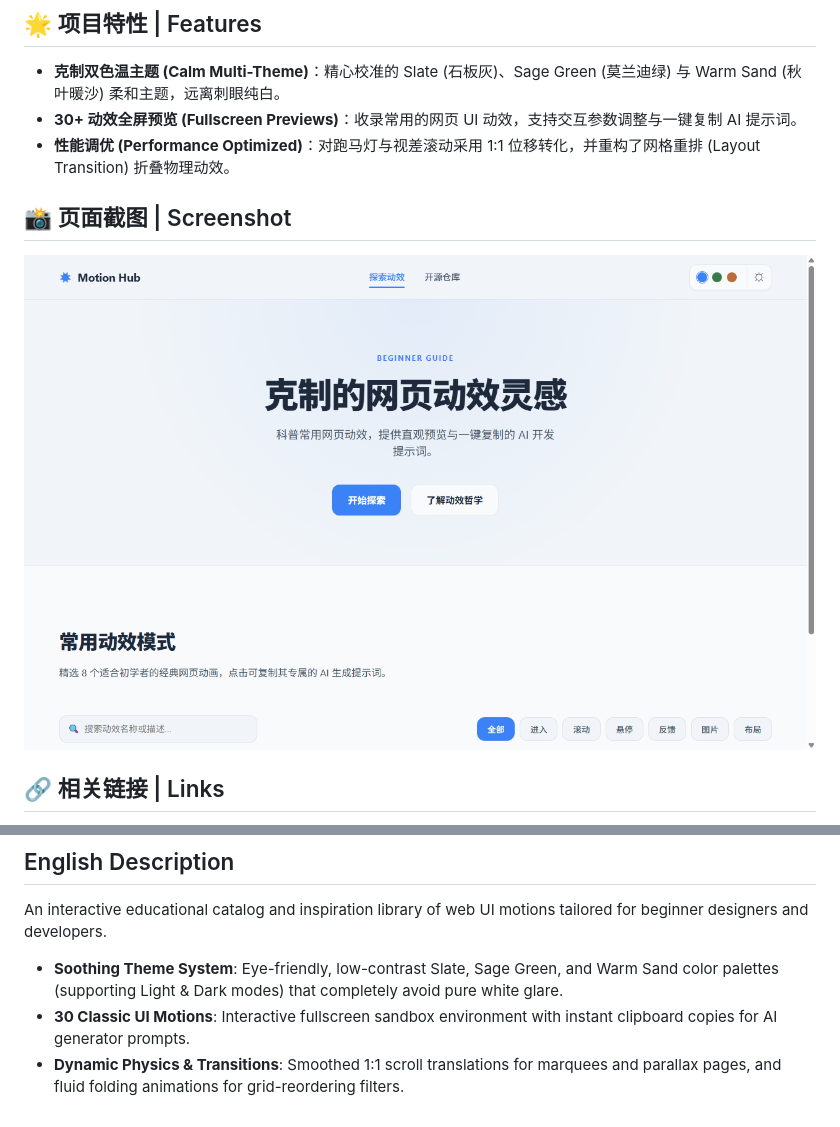
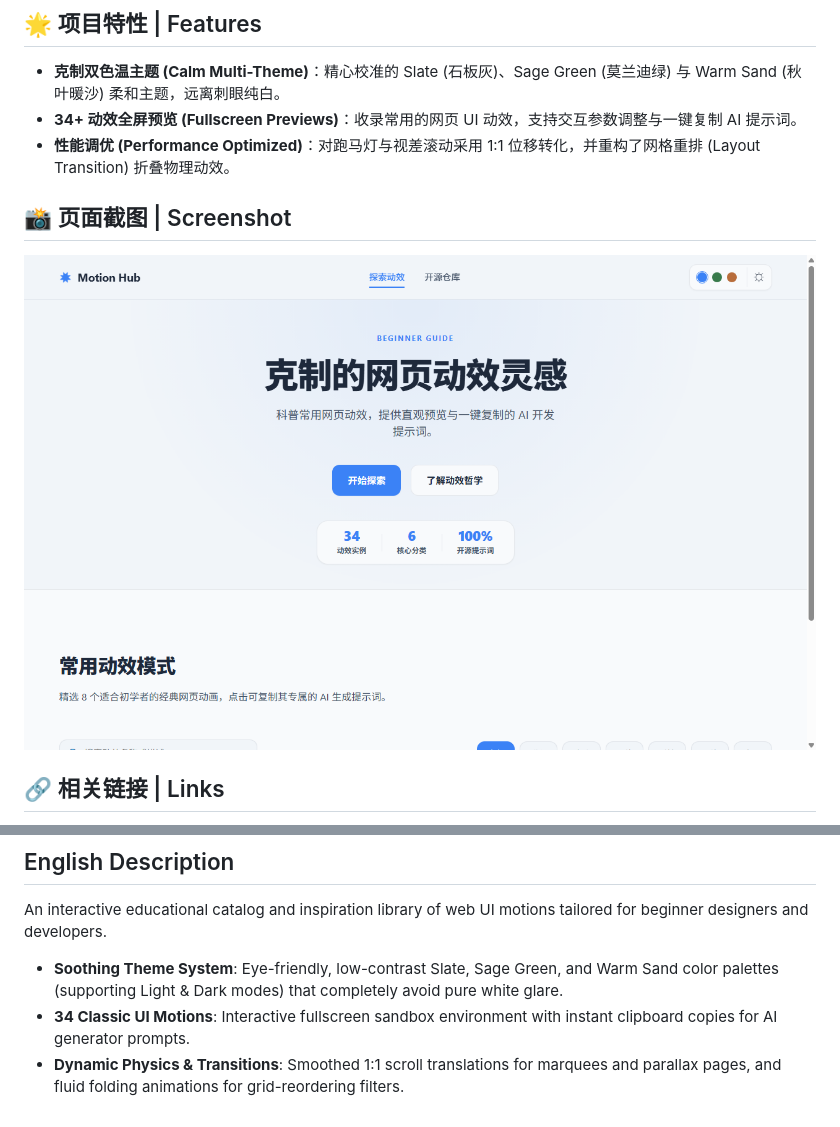
Before and after one commit to holynova/web-motion-showcase, a Markdown page: README.md, 2 parts joined by grey strips. Rendered like a GitHub page; pictures changed too: screenshot.png.

Commit message:
feat: reduce hero section, add stats panel, add 4 new unique motions

```diff
--- a/README.md
+++ b/README.md
@@ -6,7 +6,7 @@
 
 ## 🌟 项目特性 | Features
 - **克制双色温主题 (Calm Multi-Theme)**：精心校准的 Slate (石板灰)、Sage Green (莫兰迪绿) 与 Warm Sand (秋叶暖沙) 柔和主题，远离刺眼纯白。
-- **30+ 动效全屏预览 (Fullscreen Previews)**：收录常用的网页 UI 动效，支持交互参数调整与一键复制 AI 提示词。
+- **34+ 动效全屏预览 (Fullscreen Previews)**：收录常用的网页 UI 动效，支持交互参数调整与一键复制 AI 提示词。
 - **性能调优 (Performance Optimized)**：对跑马灯与视差滚动采用 1:1 位移转化，并重构了网格重排 (Layout Transition) 折叠物理动效。
 
 ## 📸 页面截图 | Screenshot
@@ -23,5 +23,5 @@
 An interactive educational catalog and inspiration library of web UI motions tailored for beginner designers and developers.
 
 - **Soothing Theme System**: Eye-friendly, low-contrast Slate, Sage Green, and Warm Sand color palettes (supporting Light & Dark modes) that completely avoid pure white glare.
-- **30 Classic UI Motions**: Interactive fullscreen sandbox environment with instant clipboard copies for AI generator prompts.
+- **34 Classic UI Motions**: Interactive fullscreen sandbox environment with instant clipboard copies for AI generator prompts.
 - **Dynamic Physics & Transitions**: Smoothed 1:1 scroll translations for marquees and parallax pages, and fluid folding animations for grid-reordering filters.
```
Also changed, not shown: 5 other files.
